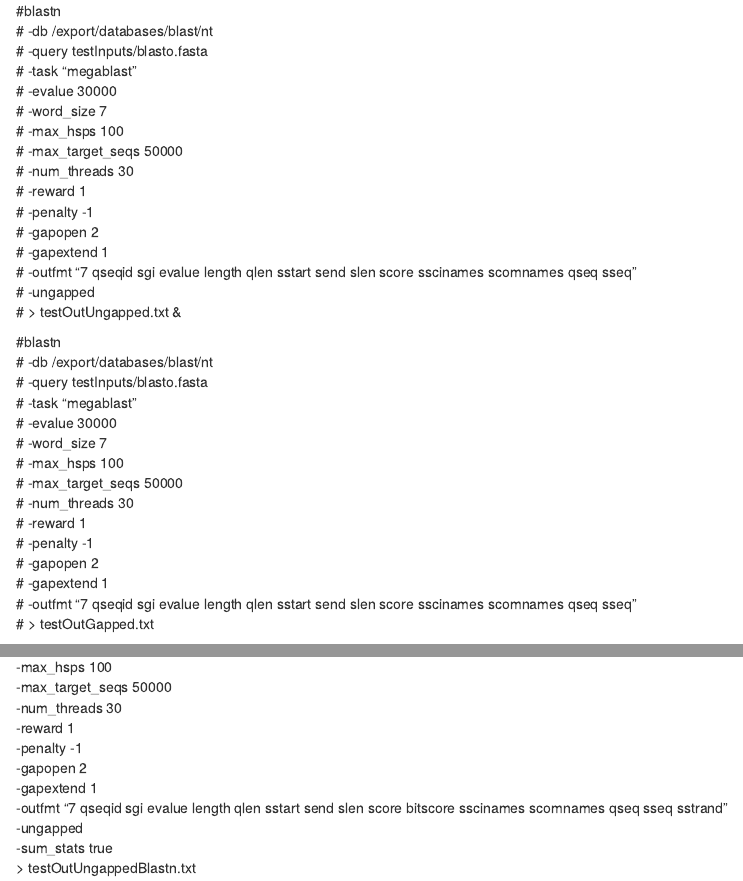
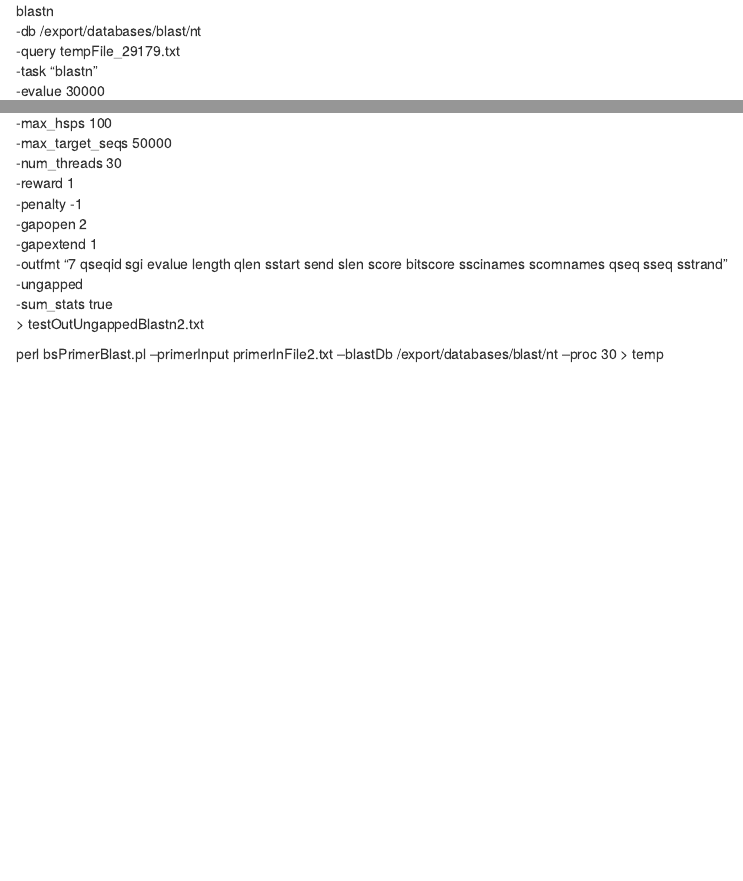
Before and after one commit to MVesuviusC/Primer-Evaluation-Pipeline, an R Markdown document (bsPrimerBlast.Rmd): the page in a window 1100 px wide, from its top, and a second part further down, joined at a grey line. Rendered offline with R 4.5, knitr and Pandoc, with nearby package versions.

Commit message:
functional version. Still need to get rid of redundant hits resulting from ambiguity codes in primers

```diff
--- a/bsPrimerBlast.Rmd
+++ b/bsPrimerBlast.Rmd
@@ -1,41 +1,8 @@
-#blastn \
-#  -db /export/databases/blast/nt \
-#  -query testInputs/blasto.fasta \
-#  -task "megablast" \
-#  -evalue 30000 \
-#  -word_size 7 \
-#  -max_hsps 100 \
-#  -max_target_seqs 50000 \
-#  -num_threads 30 \
-#  -reward 1 \
-#  -penalty -1 \
-#  -gapopen 2 \
-#  -gapextend 1 \
-#  -outfmt "7 qseqid sgi evalue length qlen sstart send slen score sscinames scomnames qseq sseq" \
-#  -ungapped \
-#  > testOutUngapped.txt &
-
-
-#blastn \
-#  -db /export/databases/blast/nt \
-#  -query testInputs/blasto.fasta \
-#  -task "megablast" \
-#  -evalue 30000 \
-#  -word_size 7 \
-#  -max_hsps 100 \
-#  -max_target_seqs 50000 \
-#  -num_threads 30 \
-#  -reward 1 \
-#  -penalty -1 \
-#  -gapopen 2 \
-#  -gapextend 1 \
-#  -outfmt "7 qseqid sgi evalue length qlen sstart send slen score sscinames scomnames qseq sseq" \
-#  > testOutGapped.txt
 
 
 blastn \
   -db /export/databases/blast/nt \
-  -query testInputs/blasto.fasta \
+  -query tempFile_29179.txt \
   -task "blastn" \
   -evalue 30000 \
   -word_size 7 \
@@ -49,4 +16,8 @@ blastn \
   -outfmt "7 qseqid sgi evalue length qlen sstart send slen score bitscore sscinames scomnames qseq sseq sstrand" \
   -ungapped \
   -sum_stats true \
-  > testOutUngappedBlastn.txt
+  > testOutUngappedBlastn2.txt
+
+
+
+perl bsPrimerBlast.pl --primerInput primerInFile2.txt --blastDb /export/databases/blast/nt --proc 30 > temp
```
Also changed, not shown: 1 other file.
